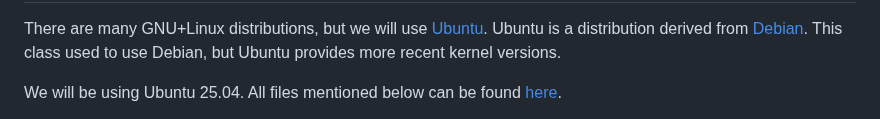
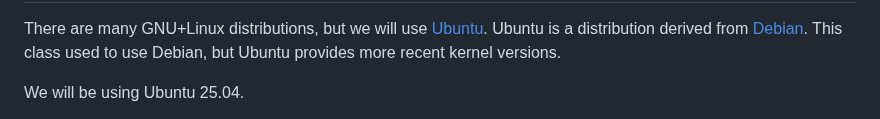
Before and after one commit to W4118/W4118.github.io, a Markdown page: guides/vm-setup.md, the part around one of its changes. Rendered like a GitHub page.

Commit message:
Update vm-setup.md Include links for both x86 and arm

```diff
--- a/guides/vm-setup.md
+++ b/guides/vm-setup.md
@@ -20,5 +20,5 @@ Download Ubuntu Linux
 
 There are many GNU+Linux distributions, but we will use [Ubuntu](https://ubuntu.com/). Ubuntu is a distribution derived from [Debian](https://www.debian.org/). This class used to use Debian, but Ubuntu provides more recent kernel versions.
 
-We will be using Ubuntu 25.04. All files mentioned below can be found [here](https://releases.ubuntu.com/plucky/).
+We will be using Ubuntu 25.04.
 
```
Also changed, not shown: other parts of guides/vm-setup.md (+2 -2 lines).
